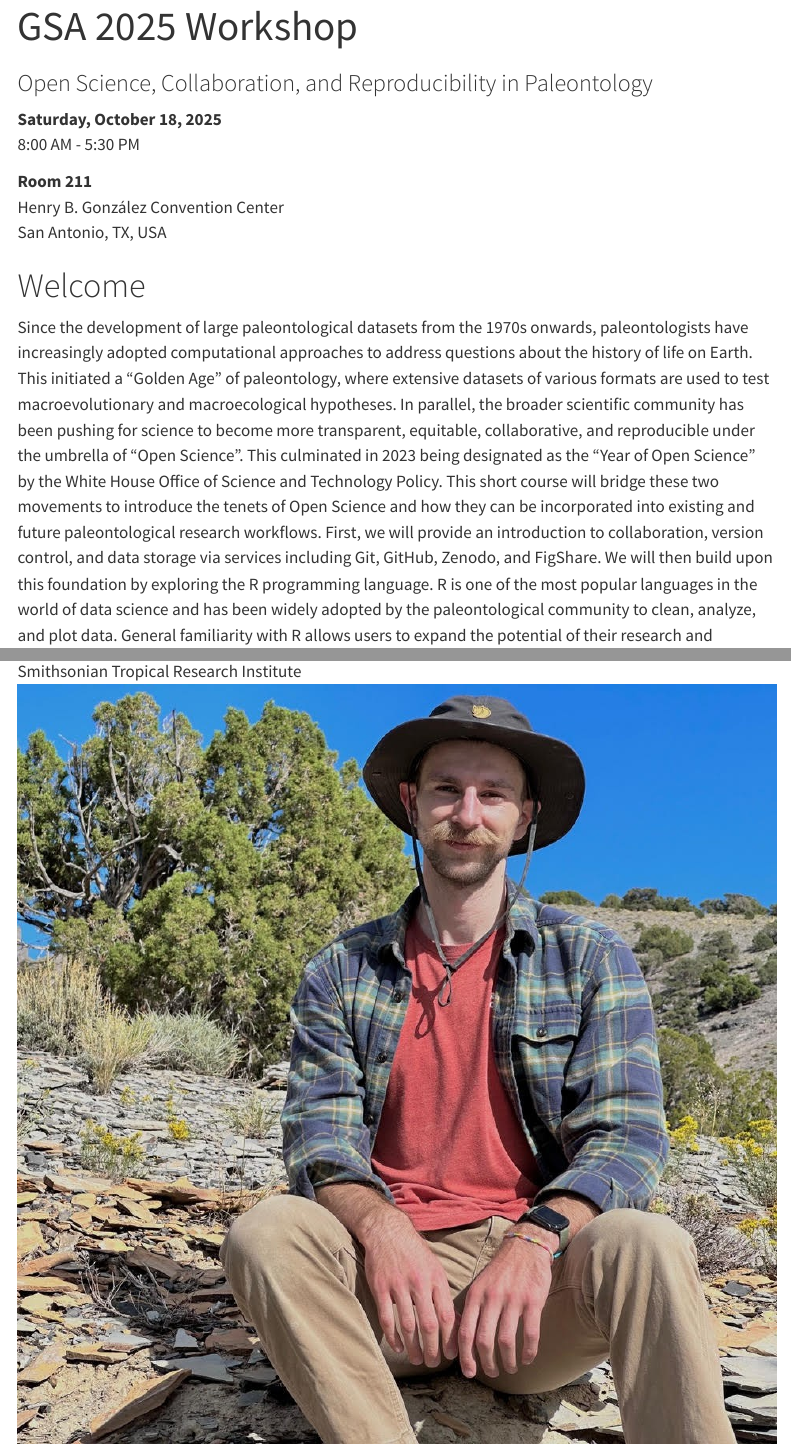
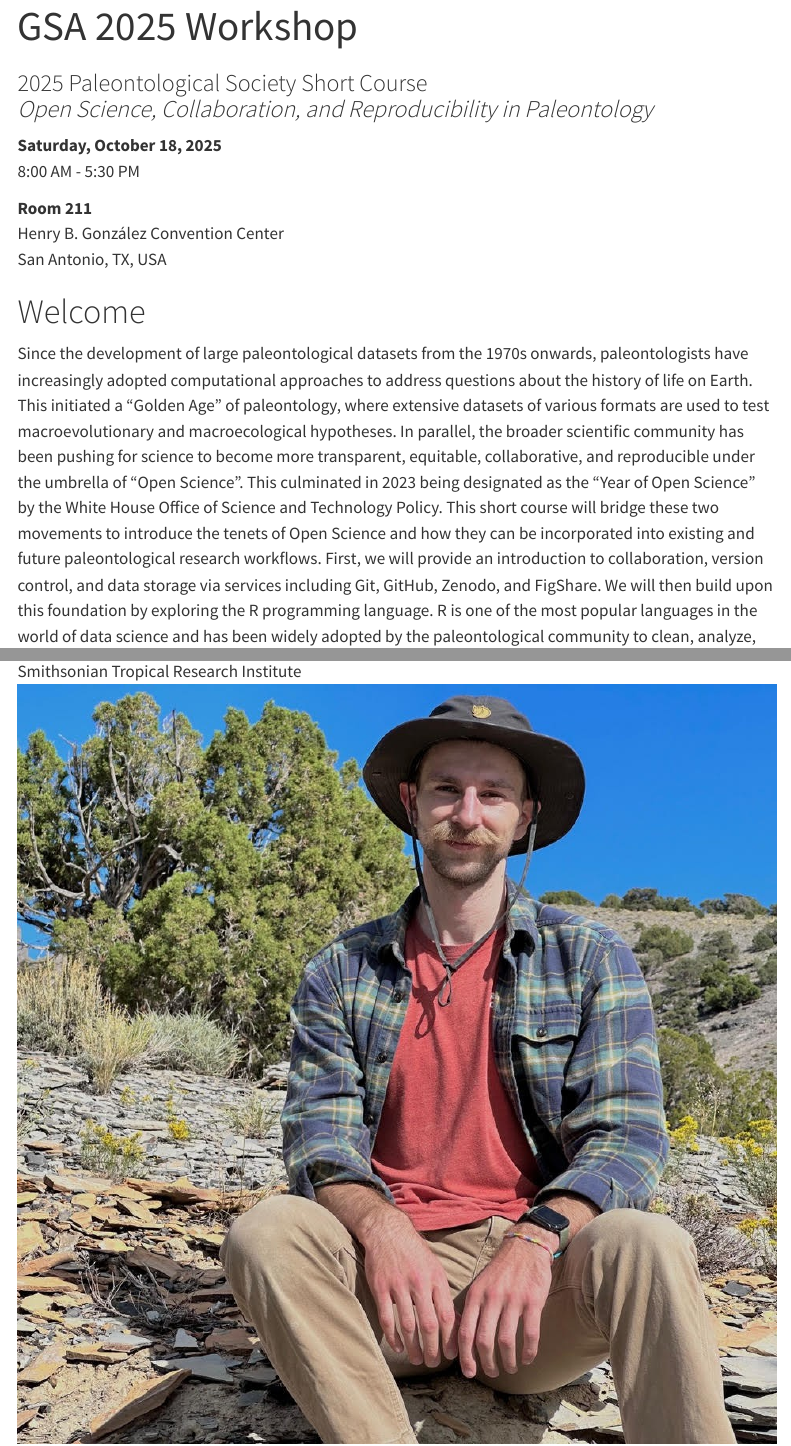
Before and after one commit to palaeoverse/2025-GSA-workshop, a Quarto document (index.qmd): the page in a window 1100 px wide, from its top, and a second part further down, joined at a grey line. Rendered offline with R 4.5, knitr and Pandoc in place of Quarto, with nearby package versions; menus at the side of the page are left out; long lines of code are wrapped.

Commit message:
Update subtitle and fix Broc's name (sorry, Broc!)

```diff
--- a/index.qmd
+++ b/index.qmd
@@ -1,6 +1,8 @@
 ---
 title: "GSA 2025 Workshop"
-subtitle: "Open Science, Collaboration, and Reproducibility in Paleontology"
+subtitle: |
+  2025 Paleontological Society Short Course\
+  <i>Open Science, Collaboration, and Reproducibility in Paleontology</i>
 toc: true
 order: 96
 ---
```
Also changed, not shown: index.qmd (2 more changed lines).
